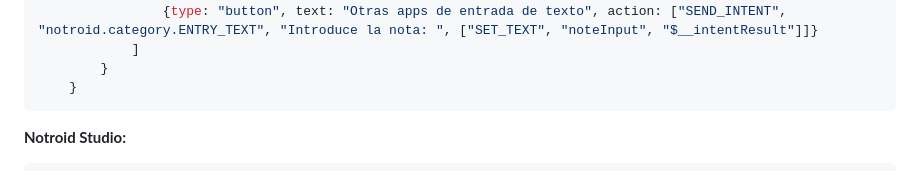
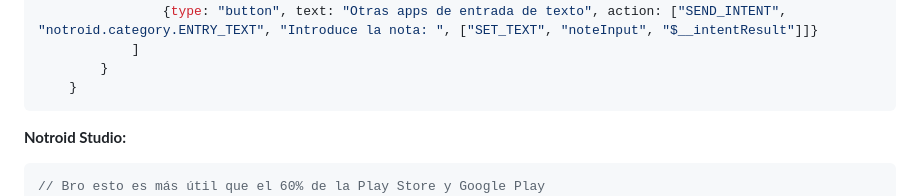
Before and after one commit to 12steveDev/Notroid, a Markdown page: README.md, the part around the change. GitHub-like rendering; folded sections open.

````diff
--- a/README.md
+++ b/README.md
@@ -202,6 +202,7 @@ En Notroid nos da flojera especificar si quieres el contenido de texto de un ele
 
 **Notroid Studio:**
 ```js
+// Bro esto es más útil que el 60% de la Play Store y Google Play
 "NotroidStudio": {
     manifest: {
         id: "NotroidStudio",
````
